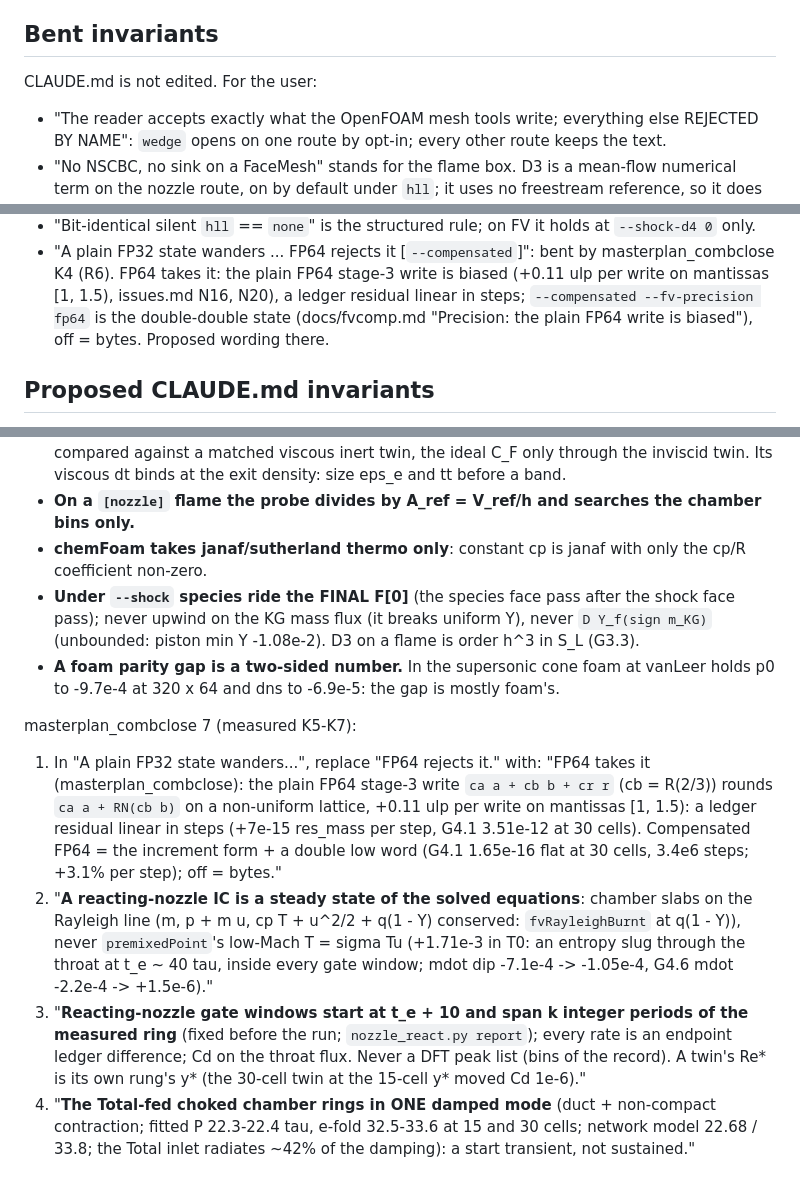
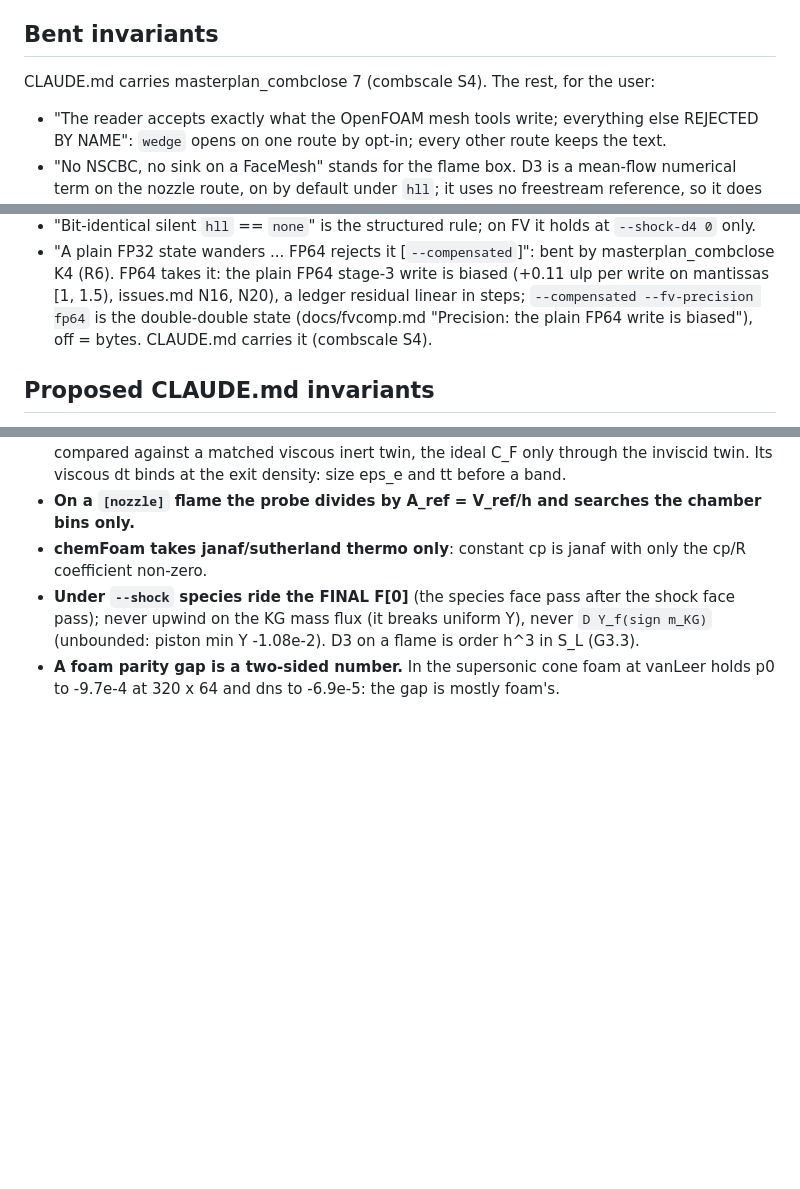
Before and after one commit to manuel5975p/pesto, a Markdown page: docs/nozzle.md, 3 parts joined by grey strips. Drawn GitHub-style; blank space fills up the shorter version.

```diff
--- a/docs/nozzle.md
+++ b/docs/nozzle.md
@@ -473,7 +473,7 @@ sources are no boundary flux).
 
 ## Bent invariants
 
-CLAUDE.md is not edited. For the user:
+CLAUDE.md carries masterplan_combclose 7 (combscale S4). The rest, for the user:
 
 - "The reader accepts exactly what the OpenFOAM mesh tools write; everything else REJECTED BY NAME": `wedge` opens on
   one route by opt-in; every other route keeps the text.
@@ -487,7 +487,7 @@ CLAUDE.md is not edited. For the user:
 - "A plain FP32 state wanders ... FP64 rejects it [`--compensated`]": bent by masterplan_combclose K4 (R6). FP64 takes it:
   the plain FP64 stage-3 write is biased (+0.11 ulp per write on mantissas [1, 1.5), issues.md N16, N20), a ledger
   residual linear in steps; `--compensated --fv-precision fp64` is the double-double state (docs/fvcomp.md "Precision:
-  the plain FP64 write is biased"), off = bytes. Proposed wording there.
+  the plain FP64 write is biased"), off = bytes. CLAUDE.md carries it (combscale S4).
 
 ## Proposed CLAUDE.md invariants
 
@@ -525,21 +525,3 @@ CLAUDE.md is not edited. For the user:
   is order h^3 in S_L (G3.3).
 - **A foam parity gap is a two-sided number.** In the supersonic cone foam at vanLeer holds p0 to -9.7e-4 at 320 x 64
   and dns to -6.9e-5: the gap is mostly foam's.
-
-masterplan_combclose 7 (measured K5-K7):
-
-1. In "A plain FP32 state wanders...", replace "FP64 rejects it." with: "FP64 takes it (masterplan_combclose): the plain
-   FP64 stage-3 write `ca a + cb b + cr r` (cb = R(2/3)) rounds `ca a + RN(cb b)` on a non-uniform lattice, +0.11 ulp per
-   write on mantissas [1, 1.5): a ledger residual linear in steps (+7e-15 res_mass per step, G4.1 3.51e-12 at 30 cells).
-   Compensated FP64 = the increment form + a double low word (G4.1 1.65e-16 flat at 30 cells, 3.4e6 steps; +3.1% per
-   step); off = bytes."
-2. "**A reacting-nozzle IC is a steady state of the solved equations**: chamber slabs on the Rayleigh line (m, p + m u,
-   cp T + u^2/2 + q(1 - Y) conserved: `fvRayleighBurnt` at q(1 - Y)), never `premixedPoint`'s low-Mach T = sigma Tu
-   (+1.71e-3 in T0: an entropy slug through the throat at t_e ~ 40 tau, inside every gate window; mdot dip -7.1e-4 ->
-   -1.05e-4, G4.6 mdot -2.2e-4 -> +1.5e-6)."
-3. "**Reacting-nozzle gate windows start at t_e + 10 and span k integer periods of the measured ring** (fixed before the
-   run; `nozzle_react.py report`); every rate is an endpoint ledger difference; Cd on the throat flux. Never a DFT peak
-   list (bins of the record). A twin's Re* is its own rung's y* (the 30-cell twin at the 15-cell y* moved Cd 1e-6)."
-4. "**The Total-fed choked chamber rings in ONE damped mode** (duct + non-compact contraction; fitted P 22.3-22.4 tau,
-   e-fold 32.5-33.6 at 15 and 30 cells; network model 22.68 / 33.8; the Total inlet radiates ~42% of the damping): a
-   start transient, not sustained."
```
Also changed, not shown: CLAUDE.md (+6 -3 lines), docs/fvcomp.md (+1 -5 lines).
